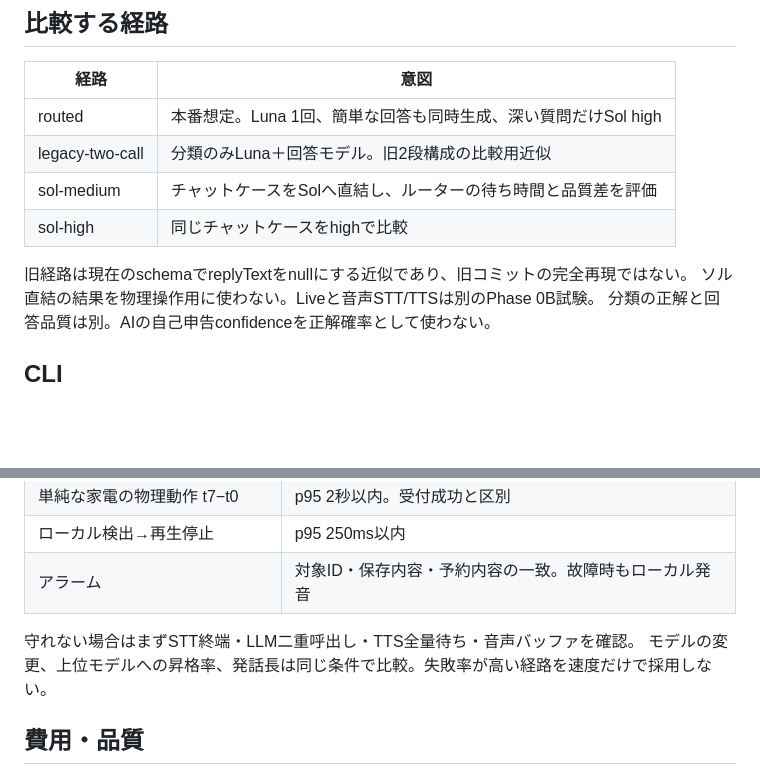
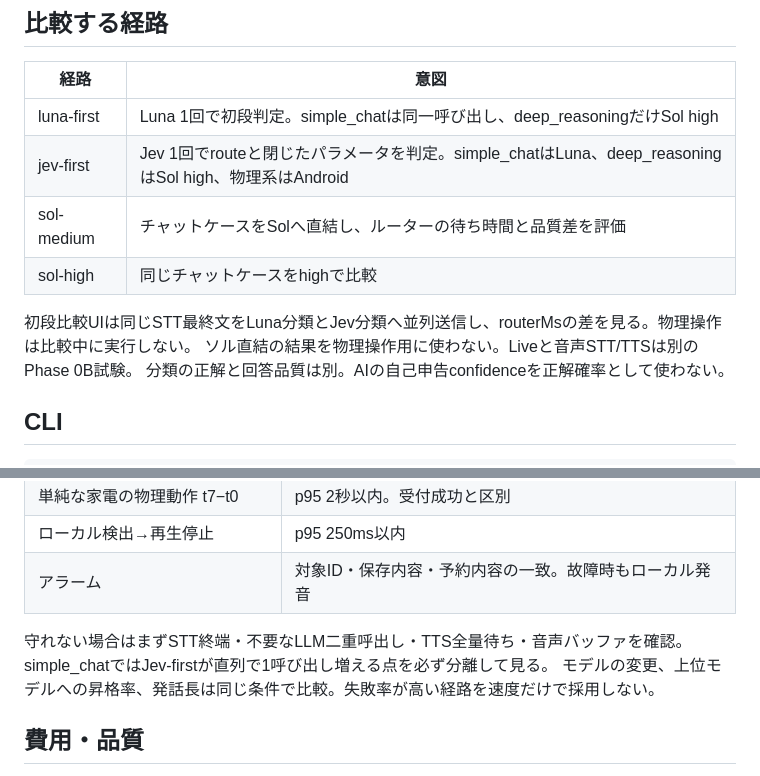
Before and after one commit to masakasakasama/AI-Assistant_handmade, a Markdown page: docs/PERFORMANCE.md, 2 parts joined by grey strips. Rendered like a GitHub page; blank space fills up the shorter version.

Commit message:
docs: define performance comparison for Jev-first

```diff
--- a/docs/PERFORMANCE.md
+++ b/docs/PERFORMANCE.md
@@ -6,12 +6,12 @@
 
 | 経路 | 意図 |
 |---|---|
-| routed | 本番想定。Luna 1回、簡単な回答も同時生成、深い質問だけSol high |
-| legacy-two-call | 分類のみLuna＋回答モデル。旧2段構成の比較用近似 |
+| luna-first | Luna 1回で初段判定。simple_chatは同一呼び出し、deep_reasoningだけSol high |
+| jev-first | Jev 1回でrouteと閉じたパラメータを判定。simple_chatはLuna、deep_reasoningはSol high、物理系はAndroid |
 | sol-medium | チャットケースをSolへ直結し、ルーターの待ち時間と品質差を評価 |
 | sol-high | 同じチャットケースをhighで比較 |
 
-旧経路は現在のschemaでreplyTextをnullにする近似であり、旧コミットの完全再現ではない。
+初段比較UIは同じSTT最終文をLuna分類とJev分類へ並列送信し、routerMsの差を見る。物理操作は比較中に実行しない。
 ソル直結の結果を物理操作用に使わない。Liveと音声STT/TTSは別のPhase 0B試験。
 分類の正解と回答品質は別。AIの自己申告confidenceを正解確率として使わない。
 
@@ -64,7 +64,7 @@ CLIはバックエンド完了時間のみで、音声応答開始・物理動
 | ローカル検出→再生停止 | p95 250ms以内 |
 | アラーム | 対象ID・保存内容・予約内容の一致。故障時もローカル発音 |
 
-守れない場合はまずSTT終端・LLM二重呼出し・TTS全量待ち・音声バッファを確認。
+守れない場合はまずSTT終端・不要なLLM二重呼出し・TTS全量待ち・音声バッファを確認。simple_chatではJev-firstが直列で1呼び出し増える点を必ず分離して見る。
 モデルの変更、上位モデルへの昇格率、発話長は同じ条件で比較。失敗率が高い経路を速度だけで採用しない。
 
 ## 費用・品質
```
